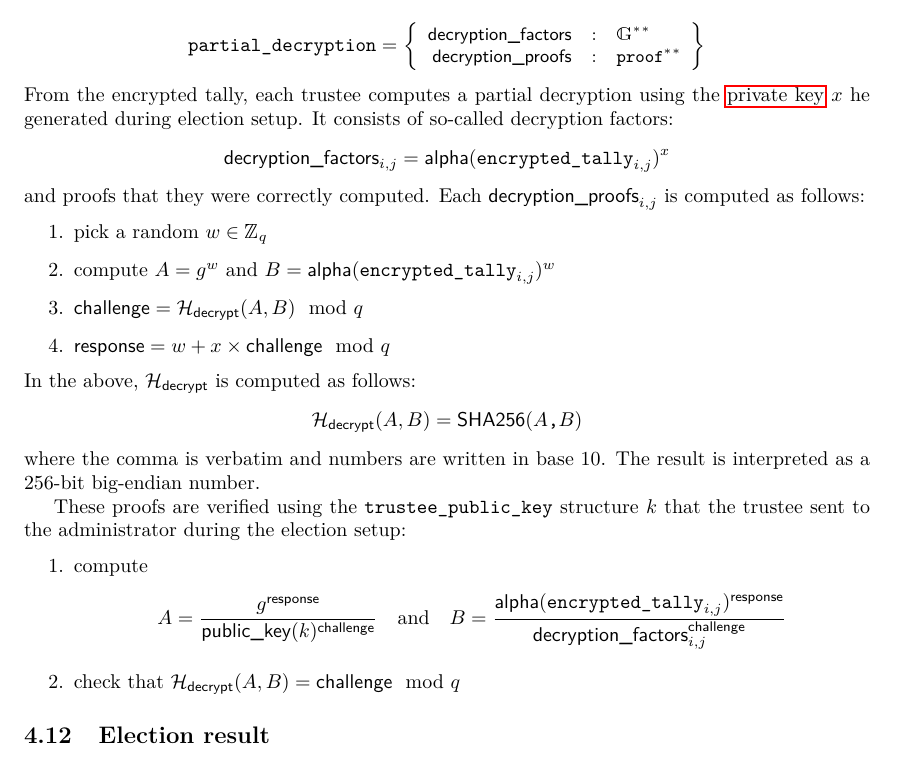
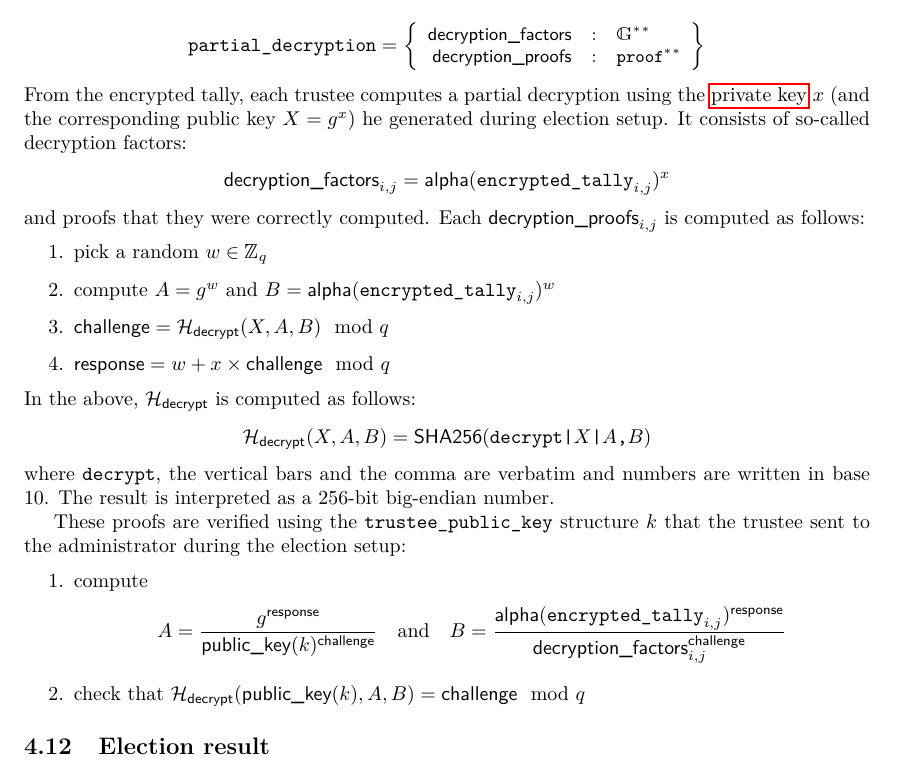
Before and after one commit to glondu/belenios, a LaTeX document (doc/specification.tex): part of page 7 of 8, cut so that both start at the same text. Compiled offline with pdfLaTeX.

Commit message:
Add public key to partial decryptions

```diff
--- a/doc/specification.tex
+++ b/doc/specification.tex
@@ -485,8 +485,9 @@ accepted ballots:
   \right\}
 \end{gather*}
 From the encrypted tally, each trustee computes a partial decryption
-using the \hyperref[trustee-keys]{private key} $x$ he generated during
-election setup. It consists of so-called decryption factors:
+using the \hyperref[trustee-keys]{private key} $x$ (and the
+corresponding public key $X=g^x$) he generated during election
+setup. It consists of so-called decryption factors:
 \[
 \dfactors_{i,j}=\alphalabel(\etally_{i,j})^x
 \]
@@ -495,15 +496,16 @@ computed as follows:
 \begin{enumerate}
 \item pick a random $w\in\Z_q$
 \item compute $A=g^w$ and $B=\alphalabel(\etally_{i,j})^w$
-\item $\challenge=\Hash_\decrypt(A,B)\mod q$
+\item $\challenge=\Hash_\decrypt(X,A,B)\mod q$
 \item $\response=w+x\times\challenge\mod q$
 \end{enumerate}
 In the above, $\Hash_\decrypt$ is computed as follows:
 \[
-\Hash_\decrypt(A,B)=\shatwo(A\verb=,=B)
+\Hash_\decrypt(X,A,B)=\shatwo(\verb=decrypt|=X\verb=|=A\verb=,=B)
 \]
-where the comma is verbatim and numbers are written in base 10. The
-result is interpreted as a 256-bit big-endian number.
+where \verb=decrypt=, the vertical bars and the comma are verbatim and
+numbers are written in base 10. The result is interpreted as a 256-bit
+big-endian number.
 
 These proofs are verified using the $\tpk$ structure $k$ that the
 trustee sent to the administrator during the election setup:
@@ -514,7 +516,7 @@ A=\frac{g^\response}{\pklabel(k)^\challenge}
 \quad\text{and}\quad
 B=\frac{\alphalabel(\etally_{i,j})^\response}{\dfactors_{i,j}^\challenge}
 \]
-\item check that $\Hash_\decrypt(A,B)=\challenge\mod q$
+\item check that $\Hash_\decrypt(\pklabel(k),A,B)=\challenge\mod q$
 \end{enumerate}
 
 \subsection{Election result}
```
Also changed, not shown: 1 other file.
